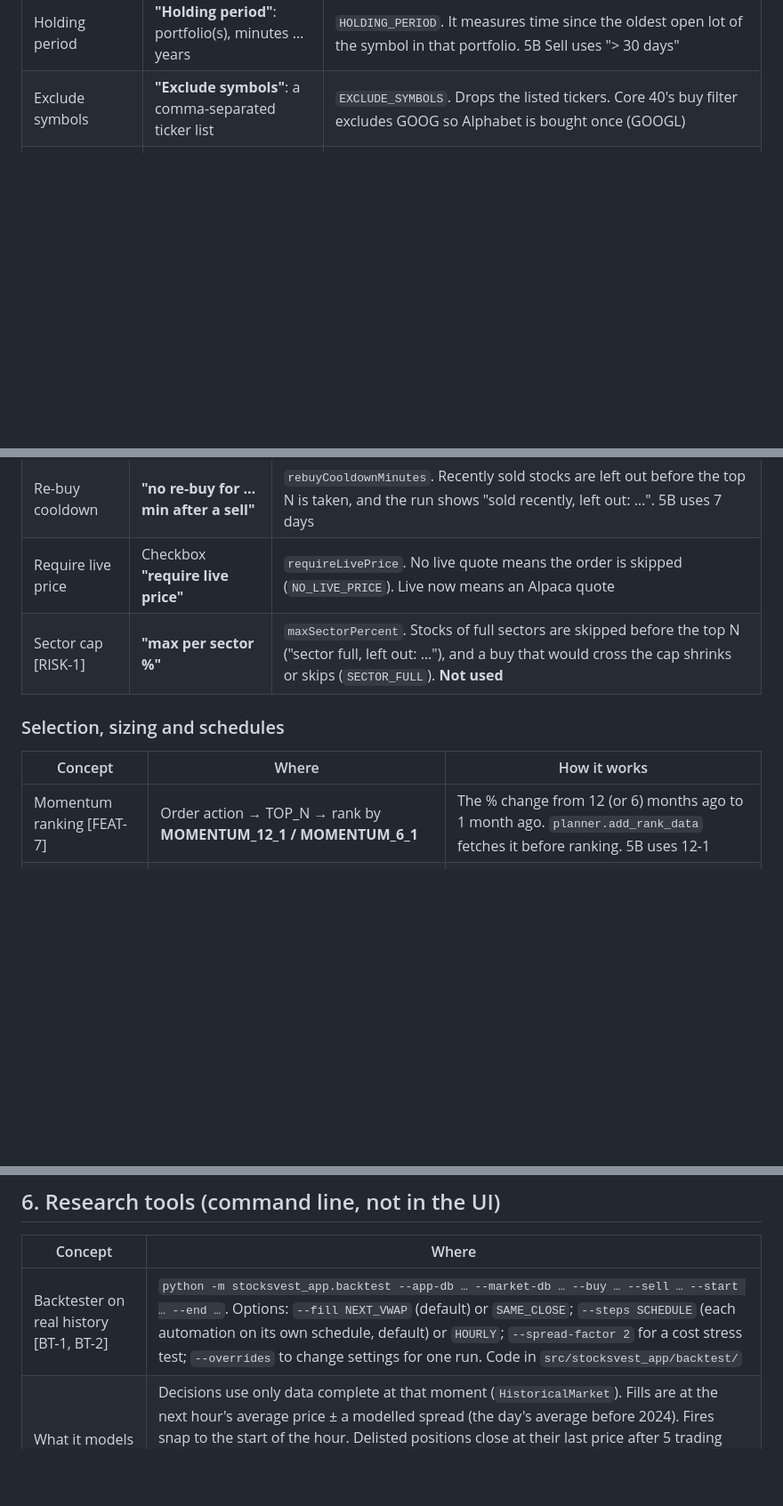
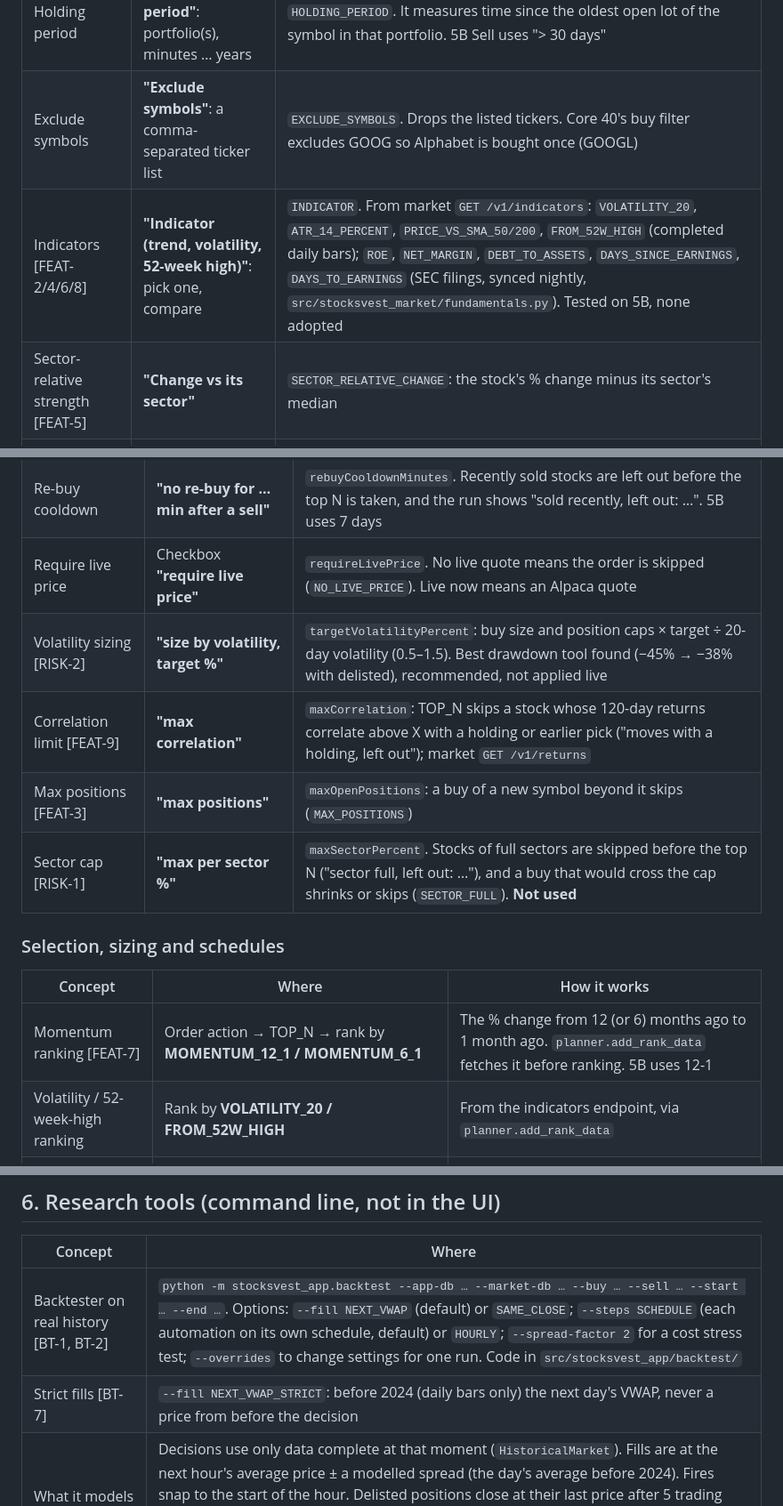
Before and after one commit to mixpro/stocksvest_market, a Markdown page: docs/FEATURES.md, 3 parts joined by grey strips. Shown at 89% size. Drawn GitHub-style; blank space fills up the shorter version.

```diff
--- a/docs/FEATURES.md
+++ b/docs/FEATURES.md
@@ -14,6 +14,8 @@ Filters page → filter editor → "add step". Models in `src/stocksvest_app/fil
 | Volume filter (keep thin stocks out) | **"Average daily trading"**: days (1–260), shares or dollars | `AVERAGE_VOLUME`. It averages completed trading days from the market service's `/v1/volume`; days without trades count as 0. 5B and Core 40 use "20 days, dollars, > $50M" |
 | Holding period | **"Holding period"**: portfolio(s), minutes … years | `HOLDING_PERIOD`. It measures time since the oldest open lot of the symbol in that portfolio. 5B Sell uses "> 30 days" |
 | Exclude symbols | **"Exclude symbols"**: a comma-separated ticker list | `EXCLUDE_SYMBOLS`. Drops the listed tickers. Core 40's buy filter excludes GOOG so Alphabet is bought once (GOOGL) |
+| Indicators [FEAT-2/4/6/8] | **"Indicator (trend, volatility, 52-week high)"**: pick one, compare | `INDICATOR`. From market `GET /v1/indicators`: `VOLATILITY_20`, `ATR_14_PERCENT`, `PRICE_VS_SMA_50/200`, `FROM_52W_HIGH` (completed daily bars); `ROE`, `NET_MARGIN`, `DEBT_TO_ASSETS`, `DAYS_SINCE_EARNINGS`, `DAYS_TO_EARNINGS` (SEC filings, synced nightly, `src/stocksvest_market/fundamentals.py`). Tested on 5B, none adopted |
+| Sector-relative strength [FEAT-5] | **"Change vs its sector"** | `SECTOR_RELATIVE_CHANGE`: the stock's % change minus its sector's median |
 | Market regime [FEAT-1, STRAT-5A/C/H] | **"Market trend (median change of all stocks)"** | `MARKET_CHANGE` (`MarketChangeAction`, `_market_change`). It takes the median % change of the whole ~880-stock universe over the period: every symbol passes or none does. **Not used**: it cut returns from +409% to +37..107% |
 
 ## 2. Automation settings
@@ -29,6 +31,9 @@ UI in `static/automations.js`.
 | Spread guard | **"max buy spread %"** | `maxSpreadPercent`. A buy whose live ask is more than X% above the bid is skipped (`WIDE_SPREAD`). 5B and Core 40 use 0.3% |
 | Re-buy cooldown | **"no re-buy for … min after a sell"** | `rebuyCooldownMinutes`. Recently sold stocks are left out before the top N is taken, and the run shows "sold recently, left out: …". 5B uses 7 days |
 | Require live price | Checkbox **"require live price"** | `requireLivePrice`. No live quote means the order is skipped (`NO_LIVE_PRICE`). Live now means an Alpaca quote |
+| Volatility sizing [RISK-2] | **"size by volatility, target %"** | `targetVolatilityPercent`: buy size and position caps × target ÷ 20-day volatility (0.5–1.5). Best drawdown tool found (−45% → −38% with delisted), recommended, not applied live |
+| Correlation limit [FEAT-9] | **"max correlation"** | `maxCorrelation`: TOP_N skips a stock whose 120-day returns correlate above X with a holding or earlier pick ("moves with a holding, left out"); market `GET /v1/returns` |
+| Max positions [FEAT-3] | **"max positions"** | `maxOpenPositions`: a buy of a new symbol beyond it skips (`MAX_POSITIONS`) |
 | Sector cap [RISK-1] | **"max per sector %"** | `maxSectorPercent`. Stocks of full sectors are skipped before the top N ("sector full, left out: …"), and a buy that would cross the cap shrinks or skips (`SECTOR_FULL`). **Not used** |
 
 ### Selection, sizing and schedules
@@ -36,6 +41,7 @@ UI in `static/automations.js`.
 | Concept | Where | How it works |
 |---|---|---|
 | Momentum ranking [FEAT-7] | Order action → TOP_N → rank by **MOMENTUM_12_1 / MOMENTUM_6_1** | The % change from 12 (or 6) months ago to 1 month ago. `planner.add_rank_data` fetches it before ranking. 5B uses 12-1 |
+| Volatility / 52-week-high ranking | Rank by **VOLATILITY_20 / FROM_52W_HIGH** | From the indicators endpoint, via `planner.add_rank_data` |
 | Most-traded ranking [RISK-3] | Rank by **AVERAGE_DOLLAR_VOLUME_20** | Dollars traded a day over 20 days (`market.volumes`). Core 40 uses it |
 | 1-minute schedules | Schedule → MARKET → repeat every **1** minute | The old 5-minute minimum was removed |
 | Position sizing by equity | Sizing "cash amount" + guard **"or %"** (max position %) | A large cash amount capped by the position limit means each buy is X% of the budget. 5B uses 5%, Core 40 uses 2.5% |
@@ -78,6 +84,7 @@ Market service code in `src/stocksvest_market/` (`alpaca.py`, `api.py`, `config.
 | Concept | Where |
 |---|---|
 | Backtester on real history [BT-1, BT-2] | `python -m stocksvest_app.backtest --app-db … --market-db … --buy … --sell … --start … --end …`. Options: `--fill NEXT_VWAP` (default) or `SAME_CLOSE`; `--steps SCHEDULE` (each automation on its own schedule, default) or `HOURLY`; `--spread-factor 2` for a cost stress test; `--overrides` to change settings for one run. Code in `src/stocksvest_app/backtest/` |
+| Strict fills [BT-7] | `--fill NEXT_VWAP_STRICT`: before 2024 (daily bars only) the next day's VWAP, never a price from before the decision |
 | What it models | Decisions use only data complete at that moment (`HistoricalMarket`). Fills are at the next hour's average price ± a modelled spread (the day's average before 2024). Fires snap to the start of the hour. Delisted positions close at their last price after 5 trading days without bars. The summary includes buy-and-hold benchmarks (`buyHold.allPct`, `buyHold.liquidPct`) |
 | The strategies tested [STRAT-1..6] | `scripts/backtest_strategies.py` builds STRAT-1/2/3, the four 5B versions and CORE-40 in a scratch database |
 | Sleeve and blend tests [RISK-3] | `scripts/backtest_sleeve.py` (top-N sleeves); `scripts/backtest_compare.py` (return, worst drop, years, budgets added together) |
```
Also changed, not shown: TODO.md (+1 -0 lines), docs/RESEARCH-IDEAS.md (added, +235 -0 lines).
